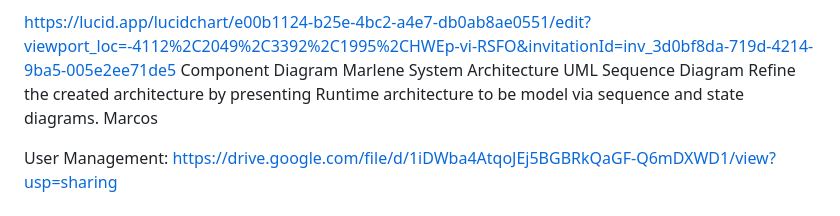
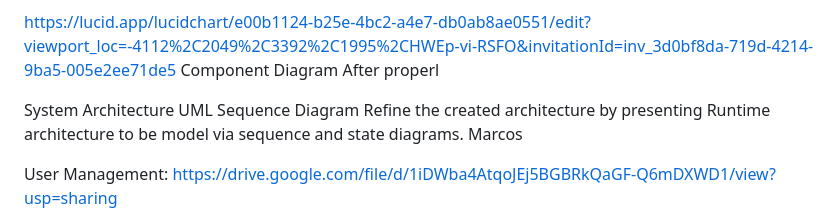
Before and after one commit to javsort/Linkaster, a Markdown page: docs/delivery_1.md, the part around one of its changes. GitHub-like rendering.

Commit message:
Updated from Google Docs

```diff
--- a/docs/delivery_1.md
+++ b/docs/delivery_1.md
@@ -175,7 +175,9 @@ Refine the created architecture by presenting Design time architecture to be mod
 
 https://lucid.app/lucidchart/e00b1124-b25e-4bc2-a4e7-db0ab8ae0551/edit?viewport_loc=-4112%2C2049%2C3392%2C1995%2CHWEp-vi-RSFO&invitationId=inv_3d0bf8da-719d-4214-9ba5-005e2ee71de5
 Component Diagram
-Marlene
+After properl
+
+
 System Architecture
 UML Sequence Diagram
 Refine the created architecture by presenting Runtime architecture to be model via sequence and state diagrams.
```
Also changed, not shown: other parts of docs/delivery_1.md (+4 -0 lines).
